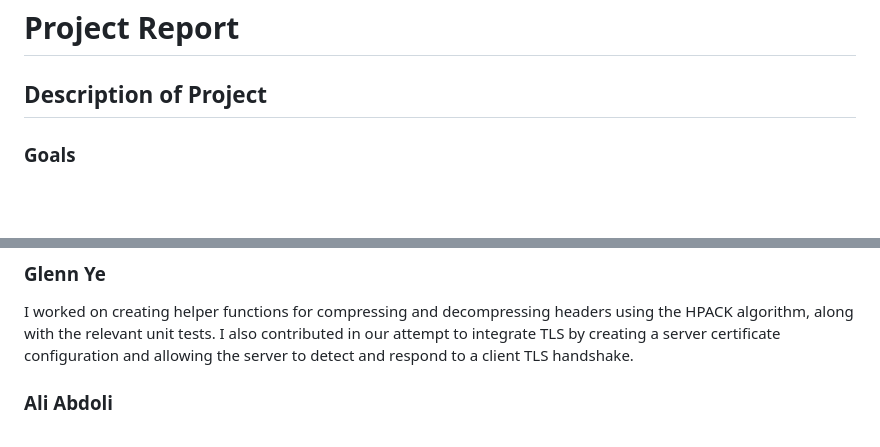
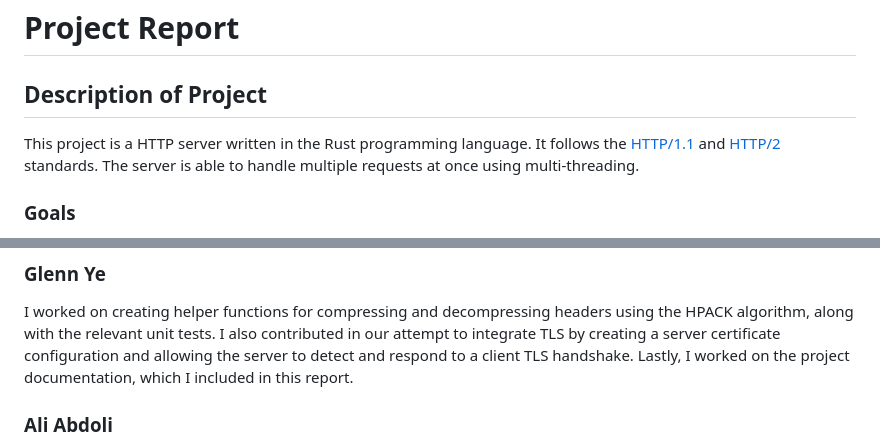
Before and after one commit to wlyh514/simple_http_server, a Markdown page: report.md, 2 parts joined by grey strips. Drawn GitHub-style; blank space fills up the shorter version.

Commit message:
Added project description

```diff
--- a/report.md
+++ b/report.md
@@ -2,6 +2,8 @@
 
 ## Description of Project
 
+This project is a HTTP server written in the Rust programming language. It follows the [HTTP/1.1](https://httpwg.org/specs/rfc9112.html)
+and [HTTP/2](https://httpwg.org/specs/rfc9113.html) standards. The server is able to handle multiple requests at once using multi-threading.
 
 ### Goals
 
@@ -27,7 +29,8 @@
 I worked on creating helper functions for compressing and decompressing headers
 using the HPACK algorithm, along with the relevant unit tests. I also contributed
 in our attempt to integrate TLS by creating a server certificate configuration and
-allowing the server to detect and respond to a client TLS handshake.
+allowing the server to detect and respond to a client TLS handshake. Lastly, I worked
+on the project documentation, which I included in this report.
 
 ### Ali Abdoli
 
```
